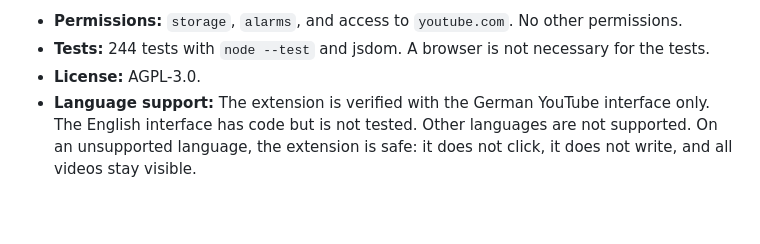
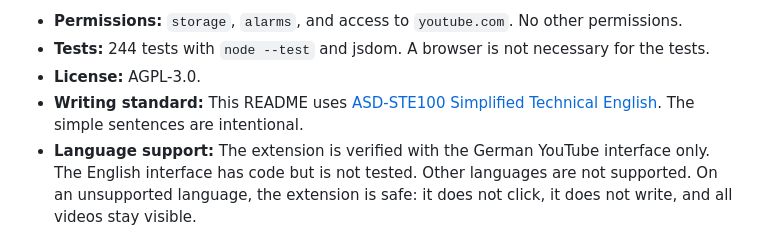
Before and after one commit to m8-t/youtube-tuner, a Markdown page: README.md, the part around the change. Drawn GitHub-style; blank space fills up the shorter version.

Commit message:
docs: note the ASD-STE100 writing standard

```diff
--- a/README.md
+++ b/README.md
@@ -14,6 +14,9 @@ open.
 - **Tests:** 244 tests with `node --test` and jsdom. A browser is not
   necessary for the tests.
 - **License:** AGPL-3.0.
+- **Writing standard:** This README uses
+  [ASD-STE100 Simplified Technical English](https://www.asd-ste100.org/).
+  The simple sentences are intentional.
 - **Language support:** The extension is verified with the German YouTube
   interface only. The English interface has code but is not tested. Other
   languages are not supported. On an unsupported language, the extension is
```
